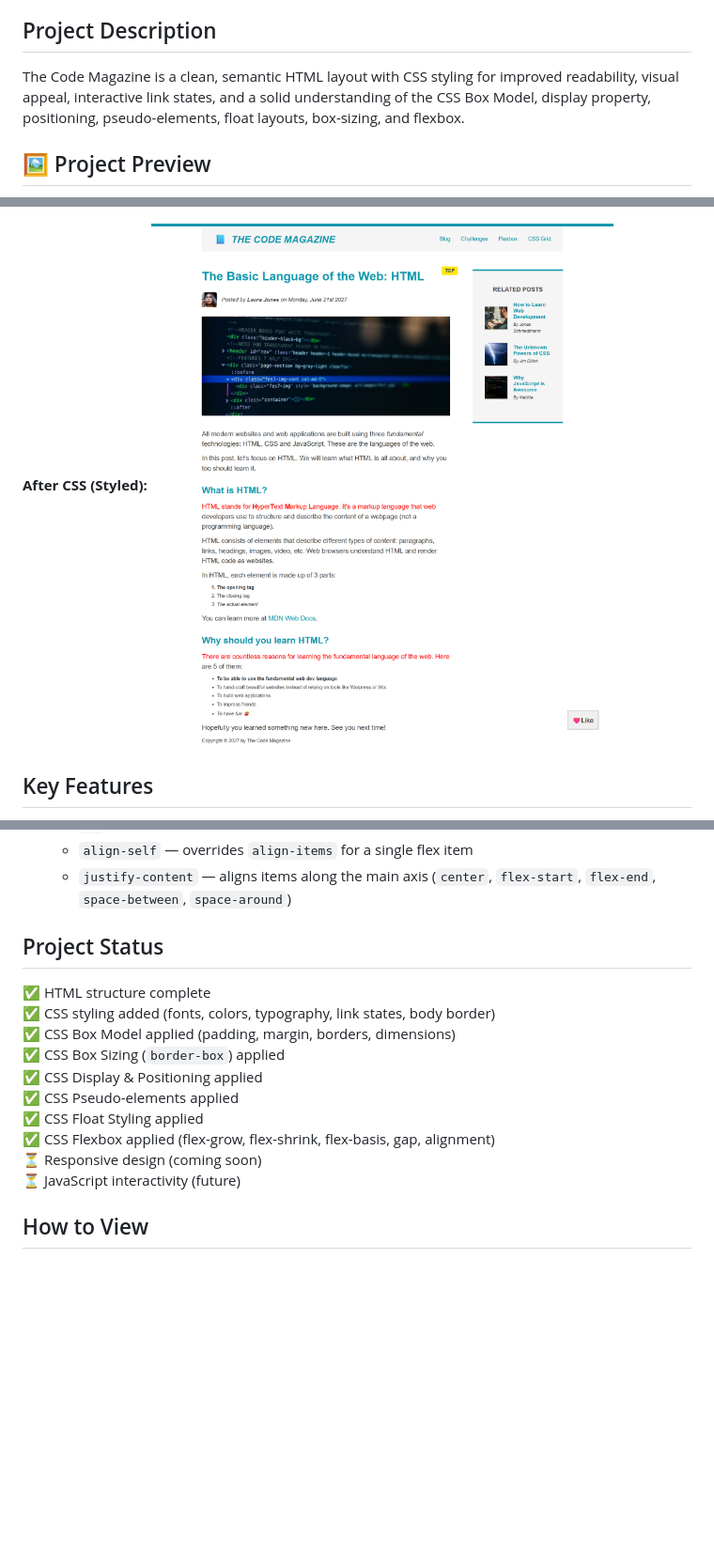
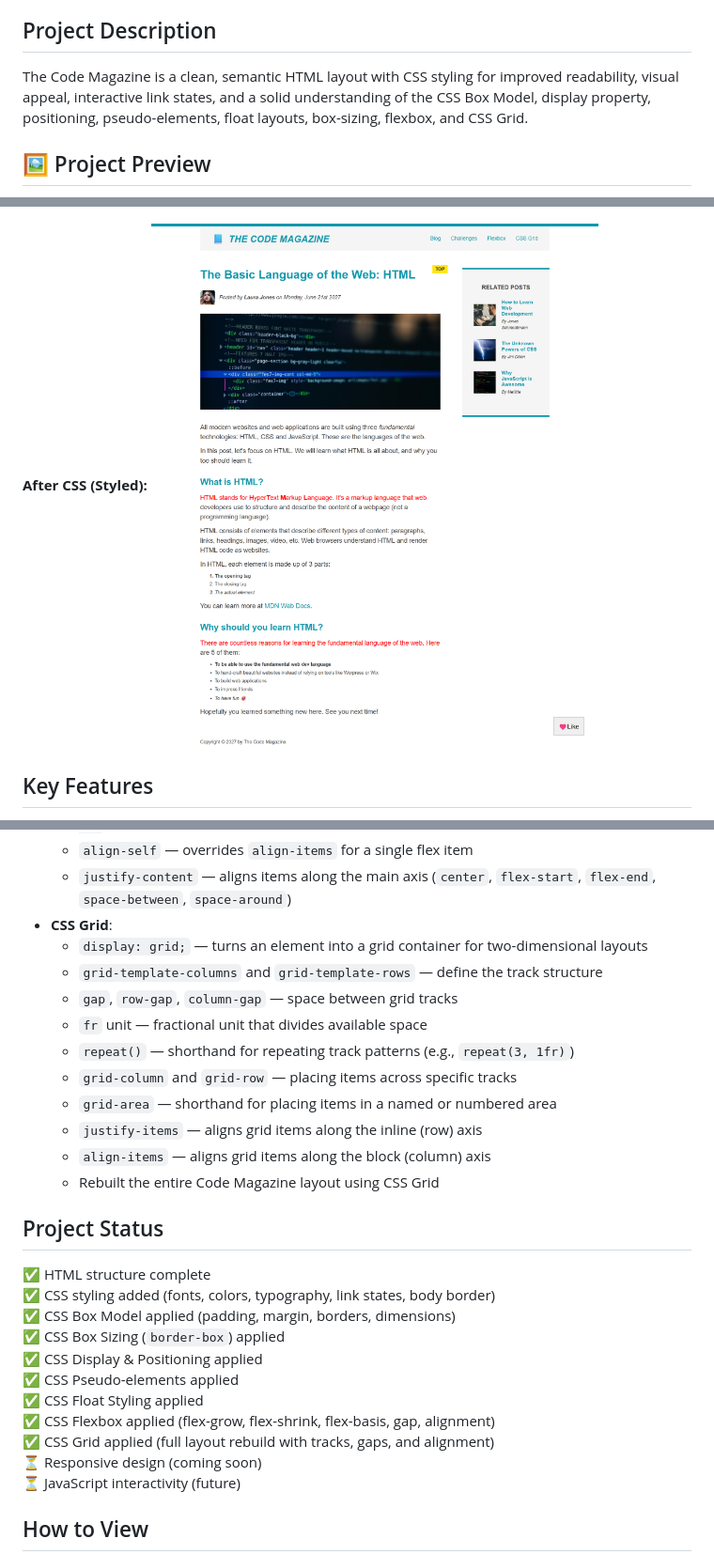
Before and after one commit to 08024763000biyi-dev/web-dev-journey-2026, a Markdown page: code-magazine/README.md, 3 parts joined by grey strips. Shown: that part at 94% size. Rendered like a GitHub page; pictures changed too: code-magazine/images/code-magazine-preview.png; blank space fills up the shorter version.

Commit message:
feat: rebuild Code Magazine layout with CSS Grid (tracks, gaps, alignment)

```diff
--- a/code-magazine/README.md
+++ b/code-magazine/README.md
@@ -4,7 +4,7 @@ Welcome to my first web development project! This project started as an HTML-onl
 
 ## Project Description
 
-The Code Magazine is a clean, semantic HTML layout with CSS styling for improved readability, visual appeal, interactive link states, and a solid understanding of the CSS Box Model, display property, positioning, pseudo-elements, float layouts, box-sizing, and flexbox.
+The Code Magazine is a clean, semantic HTML layout with CSS styling for improved readability, visual appeal, interactive link states, and a solid understanding of the CSS Box Model, display property, positioning, pseudo-elements, float layouts, box-sizing, flexbox, and CSS Grid.
 
 ## 🖼️ Project Preview
 
@@ -88,6 +89,17 @@ The Code Magazine is a clean, semantic HTML layout with CSS styling for improved
   - `align-items` — aligns items along the cross axis (`stretch`, `center`, `flex-start`, `flex-end`)
   - `align-self` — overrides `align-items` for a single flex item
   - `justify-content` — aligns items along the main axis (`center`, `flex-start`, `flex-end`, `space-between`, `space-around`)
+- **CSS Grid**:
+  - `display: grid;` — turns an element into a grid container for two-dimensional layouts
+  - `grid-template-columns` and `grid-template-rows` — define the track structure
+  - `gap`, `row-gap`, `column-gap` — space between grid tracks
+  - `fr` unit — fractional unit that divides available space
+  - `repeat()` — shorthand for repeating track patterns (e.g., `repeat(3, 1fr)`)
+  - `grid-column` and `grid-row` — placing items across specific tracks
+  - `grid-area` — shorthand for placing items in a named or numbered area
+  - `justify-items` — aligns grid items along the inline (row) axis
+  - `align-items` — aligns grid items along the block (column) axis
+  - Rebuilt the entire Code Magazine layout using CSS Grid
 
 ## Project Status
 
@@ -99,6 +111,7 @@ The Code Magazine is a clean, semantic HTML layout with CSS styling for improved
 ✅ CSS Pseudo-elements applied
 ✅ CSS Float Styling applied
 ✅ CSS Flexbox applied (flex-grow, flex-shrink, flex-basis, gap, alignment)
+✅ CSS Grid applied (full layout rebuild with tracks, gaps, and alignment)
 ⏳ Responsive design (coming soon)
 ⏳ JavaScript interactivity (future)
 
```
Also changed, not shown: other parts of code-magazine/README.md (+1 -0 lines), README.md (+2 -1 lines), images/code-magazine-preview.png, 2 other files.
